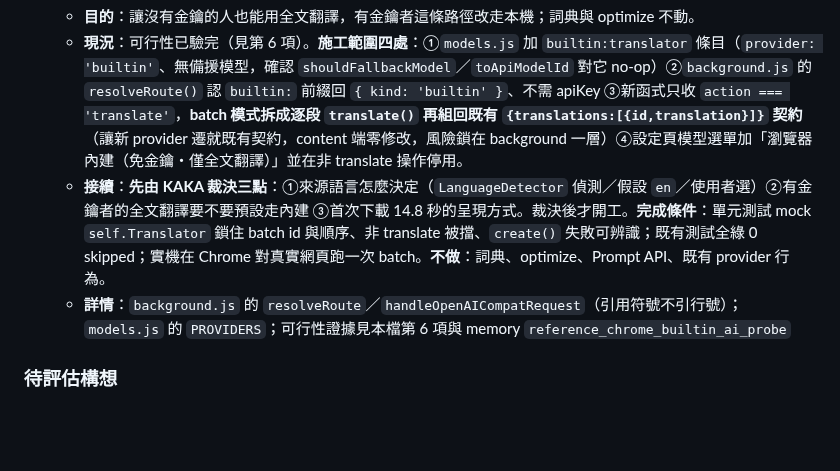
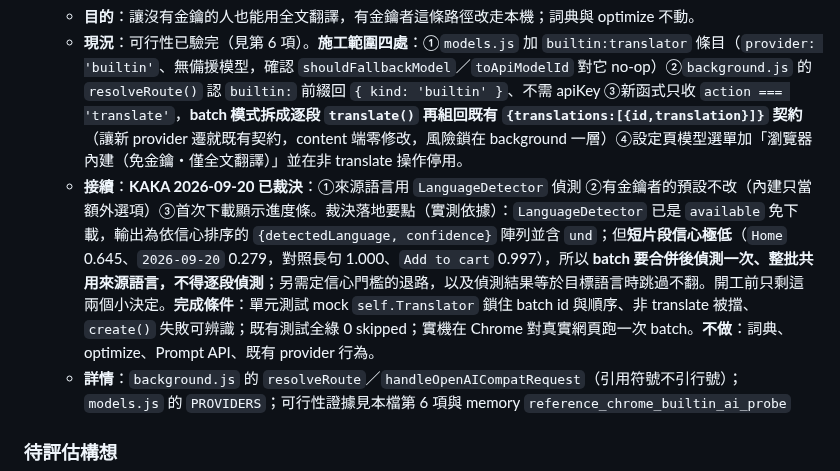
Before and after one commit to unomae/fan-fan-ba, a Markdown page: PLAN.md, the part around the change. Drawn GitHub-style; blank space fills up the shorter version.

Commit message:
docs(plan): 記錄內建翻譯的三項裁決與偵測實測
KAKA 裁決：來源語言用 LanguageDetector 偵測、有金鑰者預設不改、
首次下載顯示進度條。

實測 LanguageDetector 後補上落地要點：已 available 免下載，輸出是依信心
排序的陣列並含 und；短片段信心極低（Home 0.645、2026-09-20 0.279，
對照長句 1.000），所以 batch 必須合併後偵測一次、整批共用來源語言，
不得逐段偵測。另標出仍待定的信心門檻退路與「偵測=目標語言時跳過」。

本次未改程式碼。

Co-Authored-By: Claude Opus 5 <noreply@anthropic.com>

```diff
--- a/PLAN.md
+++ b/PLAN.md
@@ -59,7 +59,7 @@
 
   - **目的**：讓沒有金鑰的人也能用全文翻譯，有金鑰者這條路徑改走本機；詞典與 optimize 不動。
   - **現況**：可行性已驗完（見第 6 項）。**施工範圍四處**：①`models.js` 加 `builtin:translator` 條目（`provider: 'builtin'`、無備援模型，確認 `shouldFallbackModel`／`toApiModelId` 對它 no-op）②`background.js` 的 `resolveRoute()` 認 `builtin:` 前綴回 `{ kind: 'builtin' }`、不需 apiKey ③新函式只收 `action === 'translate'`，**batch 模式拆成逐段 `translate()` 再組回既有 `{translations:[{id,translation}]}` 契約**（讓新 provider 遷就既有契約，content 端零修改，風險鎖在 background 一層）④設定頁模型選單加「瀏覽器內建（免金鑰・僅全文翻譯）」並在非 translate 操作停用。
-  - **接續**：**先由 KAKA 裁決三點**：①來源語言怎麼決定（`LanguageDetector` 偵測／假設 `en`／使用者選）②有金鑰者的全文翻譯要不要預設走內建 ③首次下載 14.8 秒的呈現方式。裁決後才開工。**完成條件**：單元測試 mock `self.Translator` 鎖住 batch id 與順序、非 translate 被擋、`create()` 失敗可辨識；既有測試全綠 0 skipped；實機在 Chrome 對真實網頁跑一次 batch。**不做**：詞典、optimize、Prompt API、既有 provider 行為。
+  - **接續**：**KAKA 2026-09-20 已裁決**：①來源語言用 `LanguageDetector` 偵測 ②有金鑰者的預設不改（內建只當額外選項）③首次下載顯示進度條。裁決落地要點（實測依據）：`LanguageDetector` 已是 `available` 免下載，輸出為依信心排序的 `{detectedLanguage, confidence}` 陣列並含 `und`；但**短片段信心極低**（`Home` 0.645、`2026-09-20` 0.279，對照長句 1.000、`Add to cart` 0.997），所以 **batch 要合併後偵測一次、整批共用來源語言，不得逐段偵測**；另需定信心門檻的退路，以及偵測結果等於目標語言時跳過不翻。開工前只剩這兩個小決定。**完成條件**：單元測試 mock `self.Translator` 鎖住 batch id 與順序、非 translate 被擋、`create()` 失敗可辨識；既有測試全綠 0 skipped；實機在 Chrome 對真實網頁跑一次 batch。**不做**：詞典、optimize、Prompt API、既有 provider 行為。
   - **詳情**：`background.js` 的 `resolveRoute`／`handleOpenAICompatRequest`（引用符號不引行號）；`models.js` 的 `PROVIDERS`；可行性證據見本檔第 6 項與 memory `reference_chrome_builtin_ai_probe`
 
 ### 待評估構想
```
